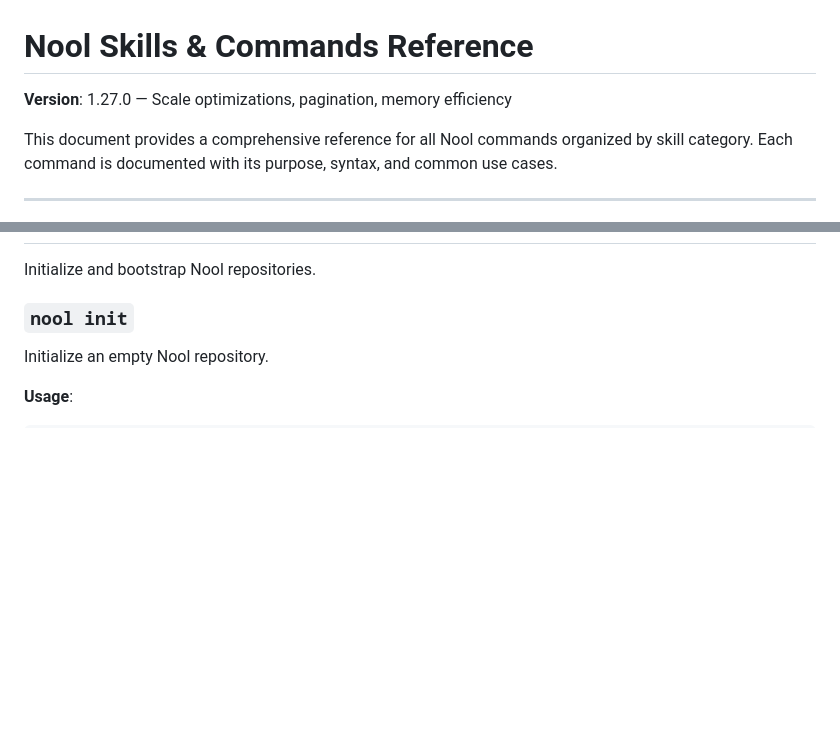
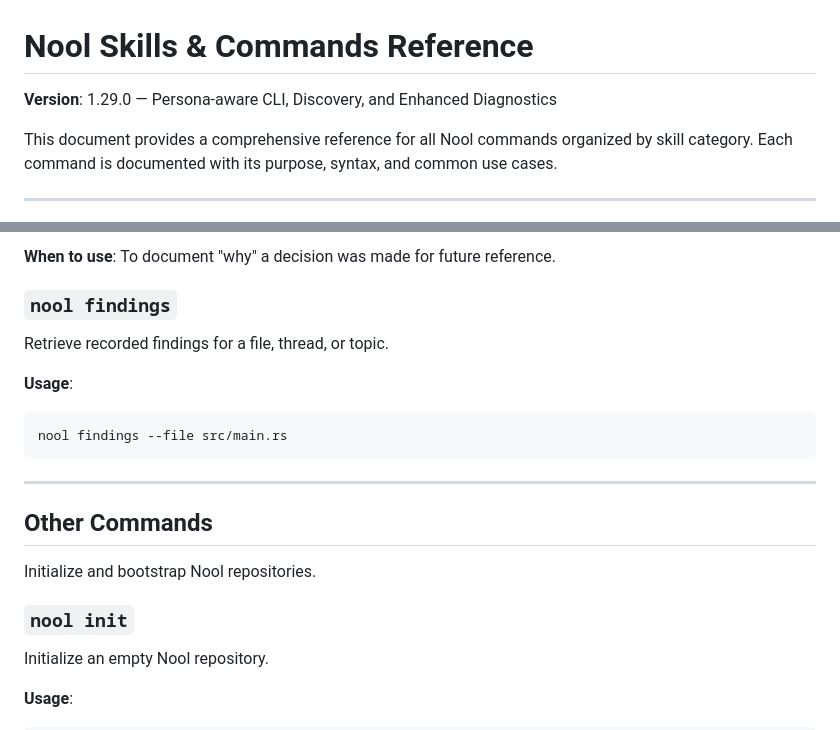
Before and after one commit to theswiftway/nool-cli, a Markdown page: Skills.md, 2 parts joined by grey strips. Rendered like a GitHub page; blank space fills up the shorter version.

````diff
--- a/Skills.md
+++ b/Skills.md
@@ -1,6 +1,6 @@
 # Nool Skills & Commands Reference
 
-**Version**: 1.27.0 — Scale optimizations, pagination, memory efficiency
+**Version**: 1.29.0 — Persona-aware CLI, Discovery, and Enhanced Diagnostics
 
 This document provides a comprehensive reference for all Nool commands organized by skill category. Each command is documented with its purpose, syntax, and common use cases.
 
@@ -34,3 +104,16 @@ This document provides a comprehensive reference for all Nool commands organized
+**When to use**: To document "why" a decision was made for future reference.
+
+### `nool findings`
+Retrieve recorded findings for a file, thread, or topic.
+
+**Usage**:
+```bash
+nool findings --file src/main.rs
+```
+
+---
+
+## Other Commands
 
 Initialize and bootstrap Nool repositories.
 
````
Also changed, not shown: other parts of Skills.md (+75 -5 lines), CLAUDE.md (+48 -4 lines), README.md (+23 -13 lines).
